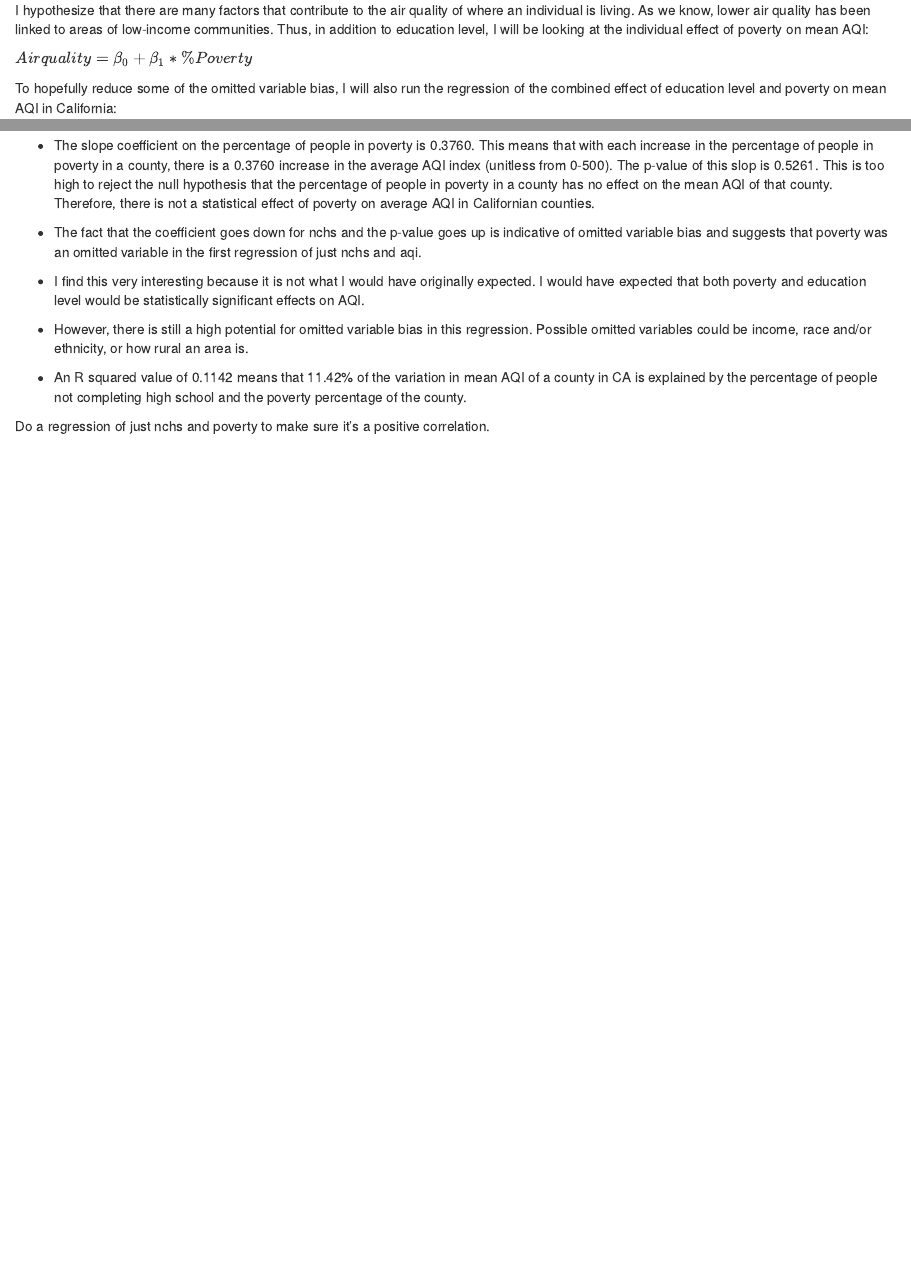
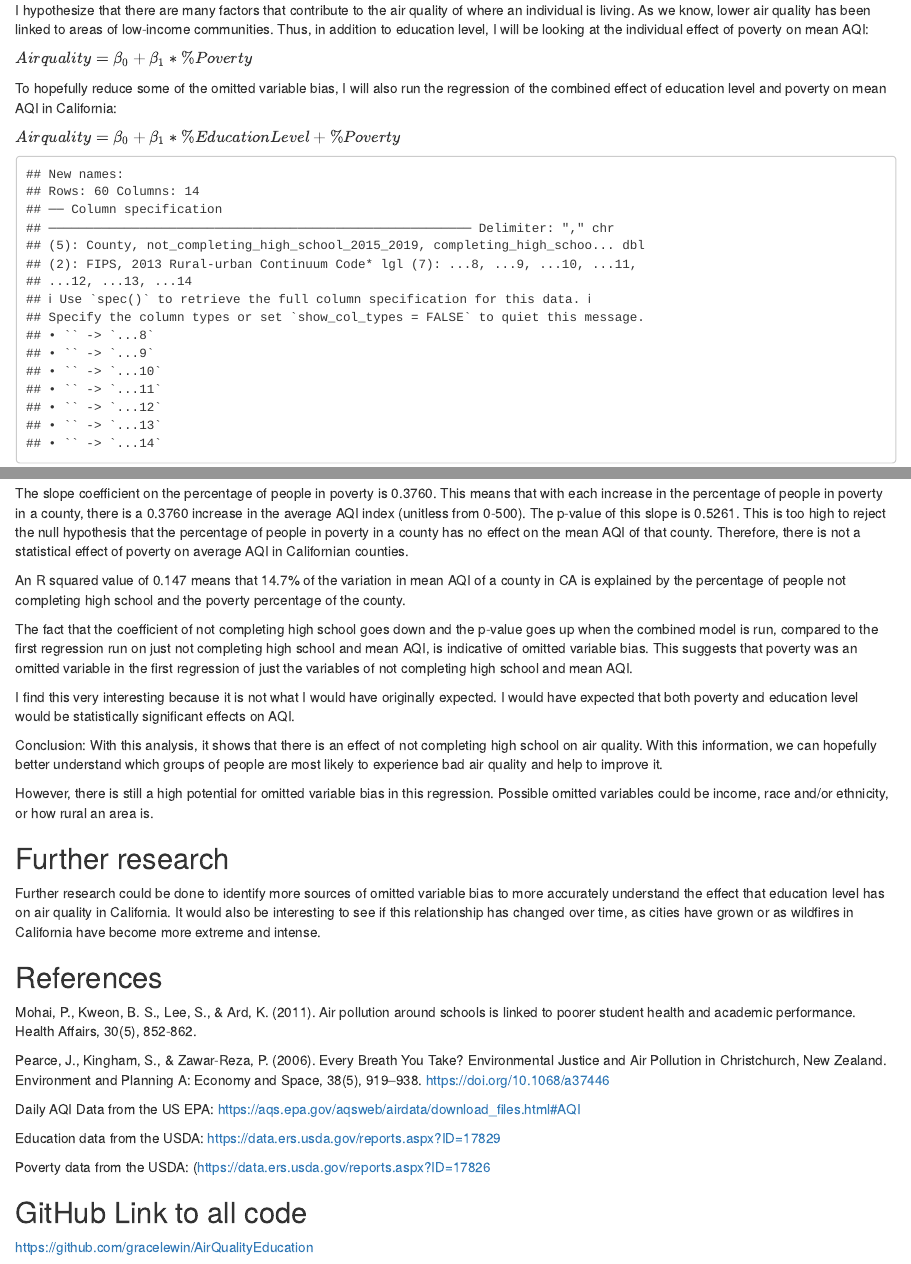
Before and after one commit to gracelewin/gracelewin.github.io, an R Markdown document (_posts/2021-11-30-effects-of-poverty-and-education-level-on-ca-county-aqi/effects-of-poverty-and-education-level-on-ca-county-aqi.Rmd): the page in a window 1100 px wide, from 1660 px down, and a second part further down, joined at a grey line. Rendered offline with R 4.5, knitr and Pandoc, with nearby package versions; drawn as R Markdown's standard HTML page in place of the format the file asks for; some code elsewhere in the file could not run offline; column names are cleaned by a stand-in for the janitor package.

Commit message:
updated blog

````diff
--- a/_posts/2021-11-30-effects-of-poverty-and-education-level-on-ca-county-aqi/effects-of-poverty-and-education-level-on-ca-county-aqi.Rmd
+++ b/_posts/2021-11-30-effects-of-poverty-and-education-level-on-ca-county-aqi/effects-of-poverty-and-education-level-on-ca-county-aqi.Rmd
@@ -368,18 +355,4 @@ print(summary(nchs_poverty_mod)$coefficients)
-- The slope coefficient on the percentage of people in poverty is 0.3760. This means that with each increase in the percentage of people in poverty in a county, there is a 0.3760 increase in the average AQI index (unitless from 0-500). The p-value of this slop is 0.5261. This is too high to reject the null hypothesis that the percentage of people in poverty in a county has no effect on the mean AQI of that county. Therefore, there is not a statistical effect of poverty on average AQI in Californian counties.
-
-- The fact that the coefficient goes down for nchs and the p-value goes up is indicative of omitted variable bias and suggests that poverty was an omitted variable in the first regression of just nchs and aqi.
-
-- I find this very interesting because it is not what I would have originally expected. I would have expected that both poverty and education level would be statistically significant effects on AQI.
-
-- However, there is still a high potential for omitted variable bias in this regression. Possible omitted variables could be income, race and/or ethnicity, or how rural an area is.
-
-
-- An R squared value of 0.1142 means that 11.42% of the variation in mean AQI of a county in CA is explained by the percentage of people not completing high school and the poverty percentage of the county.
-
-
-Do a regression of just nchs and poverty to make sure it's a positive correlation.
-
-
+The slope coefficient on not completing high school is 0.7297. This means with each 1 percentage increase in the percentage of people in a county who did not complete high school, there is a 0.7297 increase in the AQI index (unitless from 0-500). The p-value of this slope is 0.0288. This is low enough (less than 0.05) to reject the null hypothesis that there is no effect of not completing high school on the mean AQI of a county in CA. .02 p-value means that there is 2% chance that the null hypothesis is true. Therefore, there is a statistically significant effect of not completing high school on average AQI in any given CA county.
 
 ```{r}
 nchs_poverty_95_ci <- confint(nchs_poverty_mod, level = 0.95)
@@ -387,11 +360,36 @@ nchs_poverty_95_ci <- confint(nchs_poverty_mod, level = 0.95)
 
 95% Confidence Interval of the effect of the percentage of people not completing high school in a county on average AQI: (`r nchs_poverty_95_ci[2, 1:2]`)
 
+The slope coefficient on the percentage of people in poverty is 0.3760. This means that with each increase in the percentage of people in poverty in a county, there is a 0.3760 increase in the average AQI index (unitless from 0-500). The p-value of this slope is 0.5261. This is too high to reject the null hypothesis that the percentage of people in poverty in a county has no effect on the mean AQI of that county. Therefore, there is not a statistical effect of poverty on average AQI in Californian counties.
 
+An R squared value of 0.147 means that 14.7% of the variation in mean AQI of a county in CA is explained by the percentage of people not completing high school and the poverty percentage of the county.
 
+The fact that the coefficient of not completing high school goes down and the p-value goes up when the combined model is run, compared to the first regression run on just not completing high school and mean AQI, is indicative of omitted variable bias. This suggests that poverty was an omitted variable in the first regression of just the variables of not completing high school and mean AQI.
+
+I find this very interesting because it is not what I would have originally expected. I would have expected that both poverty and education level would be statistically significant effects on AQI.
+
+Conclusion: With this analysis, it shows that there is an effect of not completing high school on air quality. With this information, we can hopefully better understand which groups of people are most likely to experience bad air quality and help to improve it.
+
+However, there is still a high potential for omitted variable bias in this regression. Possible omitted variables could be income, race and/or ethnicity, or how rural an area is.
+
+## Further research
+
+Further research could be done to identify more sources of omitted variable bias to more accurately understand the effect that education level has on air quality in California. It would also be interesting to see if this relationship has changed over time, as cities have grown or as wildfires in California have become more extreme and intense.
 
 ## References
 
 Mohai, P., Kweon, B. S., Lee, S., & Ard, K. (2011). Air pollution around schools is linked to poorer student health and academic performance. Health Affairs, 30(5), 852-862.
 
 Pearce, J., Kingham, S., & Zawar-Reza, P. (2006). Every Breath You Take? Environmental Justice and Air Pollution in Christchurch, New Zealand. Environment and Planning A: Economy and Space, 38(5), 919–938. https://doi.org/10.1068/a37446
+
+Daily AQI Data from the US EPA: https://aqs.epa.gov/aqsweb/airdata/download_files.html#AQI
+
+
+Education data from the USDA: https://data.ers.usda.gov/reports.aspx?ID=17829
+
+Poverty data from the USDA: (https://data.ers.usda.gov/reports.aspx?ID=17826
+
+
+## GitHub Link to all code
+
+https://github.com/gracelewin/AirQualityEducation
````
Also changed, not shown: _posts/2021-11-30-effects-of-poverty-and-education-level-on-ca-county-aqi/effects-of-poverty-and-education-level-on-ca-county-aqi.html, docs/posts/posts.json, docs/search.json, _posts/2021-11-30-effects-of-poverty-and-education-level-on-ca-county-aqi/effects-of-poverty-and-education-level-on-ca-county-aqi.Rmd (23 more changed lines), 4 other files.
